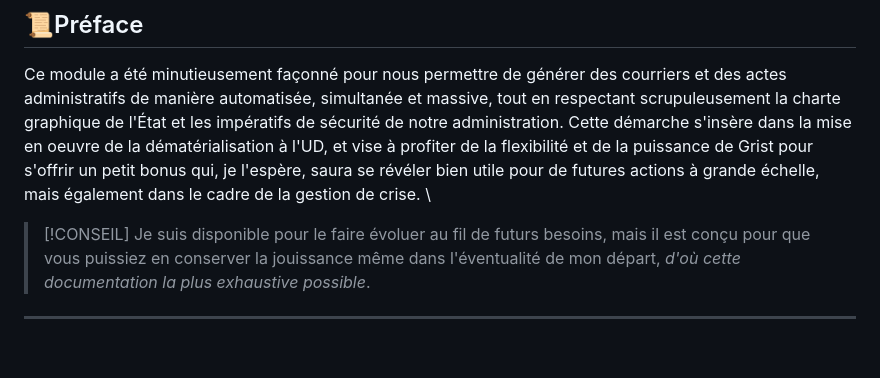
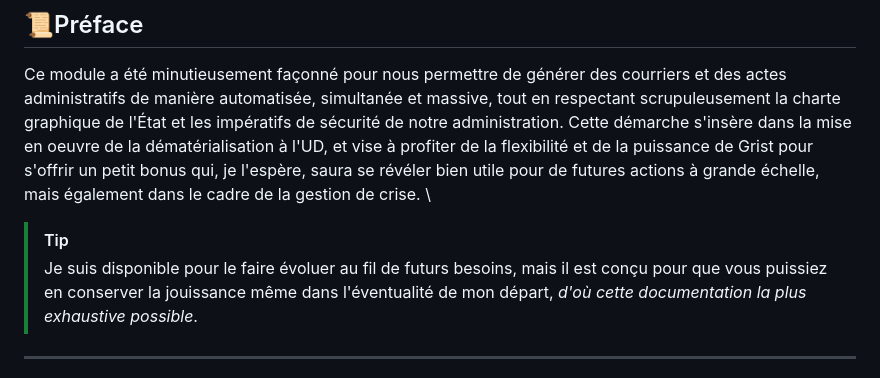
Before and after one commit to clement669/Publipostage_Word_Grist, a Markdown page: README.md, the part around the change. Rendered like a GitHub page; blank space fills up the shorter version.

```diff
--- a/README.md
+++ b/README.md
@@ -7,7 +7,7 @@ Bienvenue sur le manuel d'utilisation du nouvel outil de génération de documen
 ## 📜Préface
 Ce module a été minutieusement façonné pour nous permettre de générer des courriers et des actes administratifs de manière automatisée, simultanée et massive, tout en respectant scrupuleusement la charte graphique de l'État et les impératifs de sécurité de notre administration.
 Cette démarche s'insère dans la mise en oeuvre de la dématérialisation à l'UD, et vise à profiter de la flexibilité et de la puissance de Grist pour s'offrir un petit bonus qui, je l'espère, saura se révéler bien utile pour de futures actions à grande échelle, mais également dans le cadre de la gestion de crise. \
-> [!CONSEIL]
+> [!TIP]
 > Je suis disponible pour le faire évoluer au fil de futurs besoins, mais il est conçu pour que vous puissiez en conserver la jouissance même dans l'éventualité de mon départ, *d'où cette documentation la plus exhaustive possible*.
 
 ---
```
